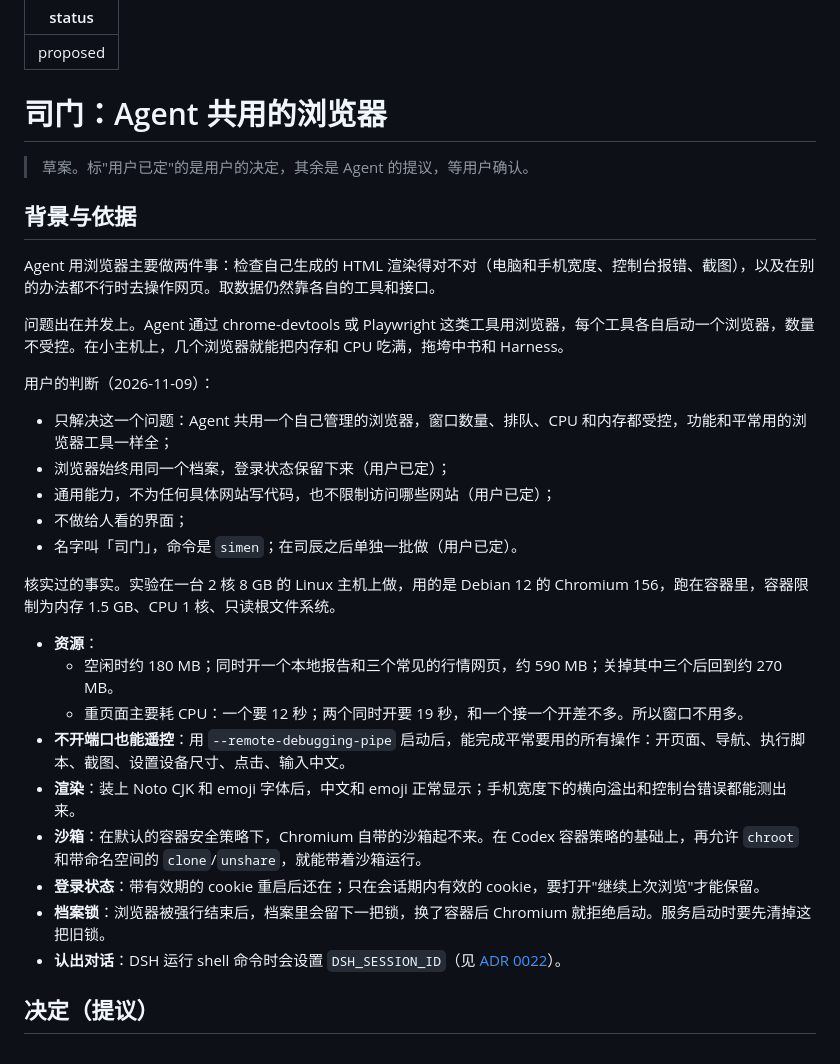
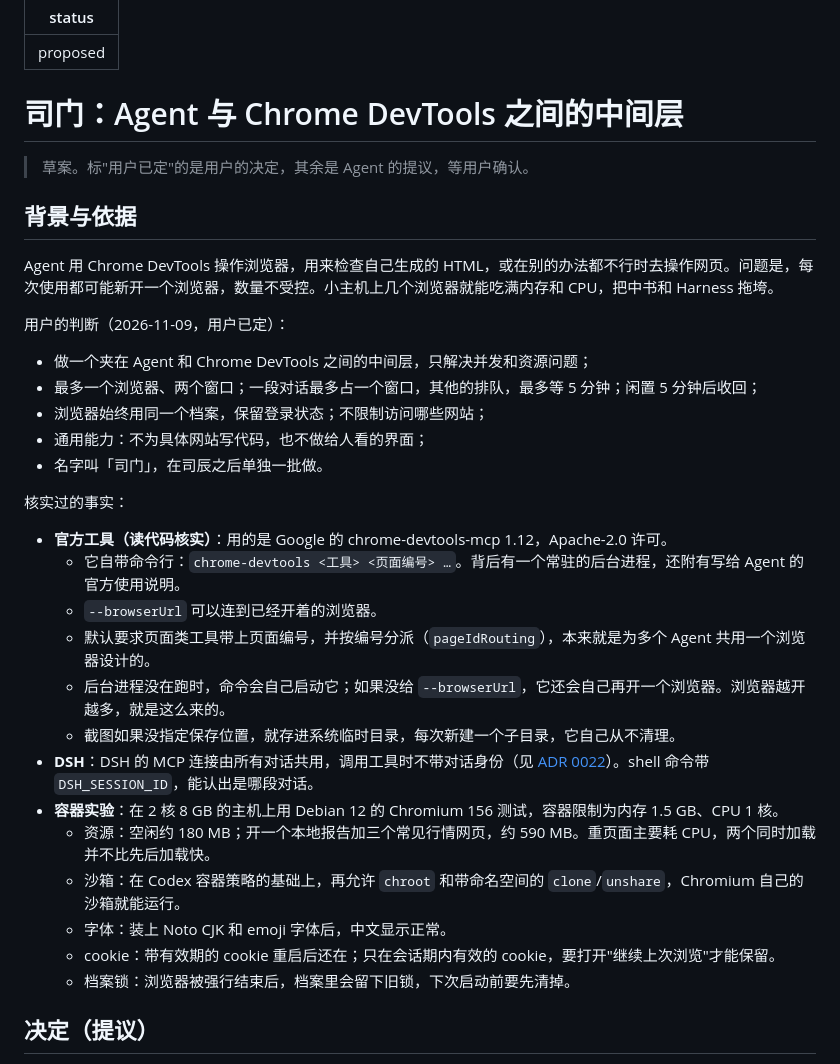
Before and after one commit to Lanbasara/zhongshu, a Markdown page: docs/adr/0023-simen-browser-service.md, the part around one of its changes. Rendered like a GitHub page.

```diff
--- a/docs/adr/0023-simen-browser-service.md
+++ b/docs/adr/0023-simen-browser-service.md
@@ -2,34 +2,35 @@
 status: proposed
 ---
 
-# 司门：Agent 共用的浏览器
+# 司门：Agent 与 Chrome DevTools 之间的中间层
 
 > 草案。标"用户已定"的是用户的决定，其余是 Agent 的提议，等用户确认。
 
 ## 背景与依据
 
-Agent 用浏览器主要做两件事：检查自己生成的 HTML 渲染得对不对（电脑和手机宽度、控制台报错、截图），以及在别的办法都不行时去操作网页。取数据仍然靠各自的工具和接口。
+Agent 用 Chrome DevTools 操作浏览器，用来检查自己生成的 HTML，或在别的办法都不行时去操作网页。问题是，每次使用都可能新开一个浏览器，数量不受控。小主机上几个浏览器就能吃满内存和 CPU，把中书和 Harness 拖垮。
 
-问题出在并发上。Agent 通过 chrome-devtools 或 Playwright 这类工具用浏览器，每个工具各自启动一个浏览器，数量不受控。在小主机上，几个浏览器就能把内存和 CPU 吃满，拖垮中书和 Harness。
+用户的判断（2026-11-09，用户已定）：
+- 做一个夹在 Agent 和 Chrome DevTools 之间的中间层，只解决并发和资源问题；
+- 最多一个浏览器、两个窗口；一段对话最多占一个窗口，其他的排队，最多等 5 分钟；闲置 5 分钟后收回；
+- 浏览器始终用同一个档案，保留登录状态；不限制访问哪些网站；
+- 通用能力：不为具体网站写代码，也不做给人看的界面；
+- 名字叫「司门」，在司辰之后单独一批做。
 
-用户的判断（2026-11-09）：
-- 只解决这一个问题：Agent 共用一个自己管理的浏览器，窗口数量、排队、CPU 和内存都受控，功能和平常用的浏览器工具一样全；
-- 浏览器始终用同一个档案，登录状态保留下来（用户已定）；
-- 通用能力，不为任何具体网站写代码，也不限制访问哪些网站（用户已定）；
-- 不做给人看的界面；
-- 名字叫「司门」，命令是 `simen`；在司辰之后单独一批做（用户已定）。
-
-核实过的事实。实验在一台 2 核 8 GB 的 Linux 主机上做，用的是 Debian 12 的 Chromium 156，跑在容器里，容器限制为内存 1.5 GB、CPU 1 核、只读根文件系统。
-
-- **资源**：
-  - 空闲时约 180 MB；同时开一个本地报告和三个常见的行情网页，约 590 MB；关掉其中三个后回到约 270 MB。
-  - 重页面主要耗 CPU：一个要 12 秒；两个同时开要 19 秒，和一个接一个开差不多。所以窗口不用多。
-- **不开端口也能遥控**：用 `--remote-debugging-pipe` 启动后，能完成平常要用的所有操作：开页面、导航、执行脚本、截图、设置设备尺寸、点击、输入中文。
-- **渲染**：装上 Noto CJK 和 emoji 字体后，中文和 emoji 正常显示；手机宽度下的横向溢出和控制台错误都能测出来。
-- **沙箱**：在默认的容器安全策略下，Chromium 自带的沙箱起不来。在 Codex 容器策略的基础上，再允许 `chroot` 和带命名空间的 `clone`/`unshare`，就能带着沙箱运行。
-- **登录状态**：带有效期的 cookie 重启后还在；只在会话期内有效的 cookie，要打开"继续上次浏览"才能保留。
-- **档案锁**：浏览器被强行结束后，档案里会留下一把锁，换了容器后 Chromium 就拒绝启动。服务启动时要先清掉这把旧锁。
-- **认出对话**：DSH 运行 shell 命令时会设置 `DSH_SESSION_ID`（见 [ADR 0022](0022-sichen-time-module.md)）。
+核实过的事实：
+- **官方工具（读代码核实）**：用的是 Google 的 chrome-devtools-mcp 1.12，Apache-2.0 许可。
+  - 它自带命令行：`chrome-devtools <工具> <页面编号> …`。背后有一个常驻的后台进程，还附有写给 Agent 的官方使用说明。
+  - `--browserUrl` 可以连到已经开着的浏览器。
+  - 默认要求页面类工具带上页面编号，并按编号分派（`pageIdRouting`），本来就是为多个 Agent 共用一个浏览器设计的。
+  - 后台进程没在跑时，命令会自己启动它；如果没给 `--browserUrl`，它还会自己再开一个浏览器。浏览器越开越多，就是这么来的。
+  - 截图如果没指定保存位置，就存进系统临时目录，每次新建一个子目录，它自己从不清理。
+- **DSH**：DSH 的 MCP 连接由所有对话共用，调用工具时不带对话身份（见 [ADR 0022](0022-sichen-time-module.md)）。shell 命令带 `DSH_SESSION_ID`，能认出是哪段对话。
+- **容器实验**：在 2 核 8 GB 的主机上用 Debian 12 的 Chromium 156 测试，容器限制为内存 1.5 GB、CPU 1 核。
+  - 资源：空闲约 180 MB；开一个本地报告加三个常见行情网页，约 590 MB。重页面主要耗 CPU，两个同时加载并不比先后加载快。
+  - 沙箱：在 Codex 容器策略的基础上，再允许 `chroot` 和带命名空间的 `clone`/`unshare`，Chromium 自己的沙箱就能运行。
+  - 字体：装上 Noto CJK 和 emoji 字体后，中文显示正常。
+  - cookie：带有效期的 cookie 重启后还在；只在会话期内有效的 cookie，要打开"继续上次浏览"才能保留。
+  - 档案锁：浏览器被强行结束后，档案里会留下旧锁，下次启动前要先清掉。
 
 ## 决定（提议）
 
```
Also changed, not shown: other parts of docs/adr/0023-simen-browser-service.md (+34 -39 lines).
